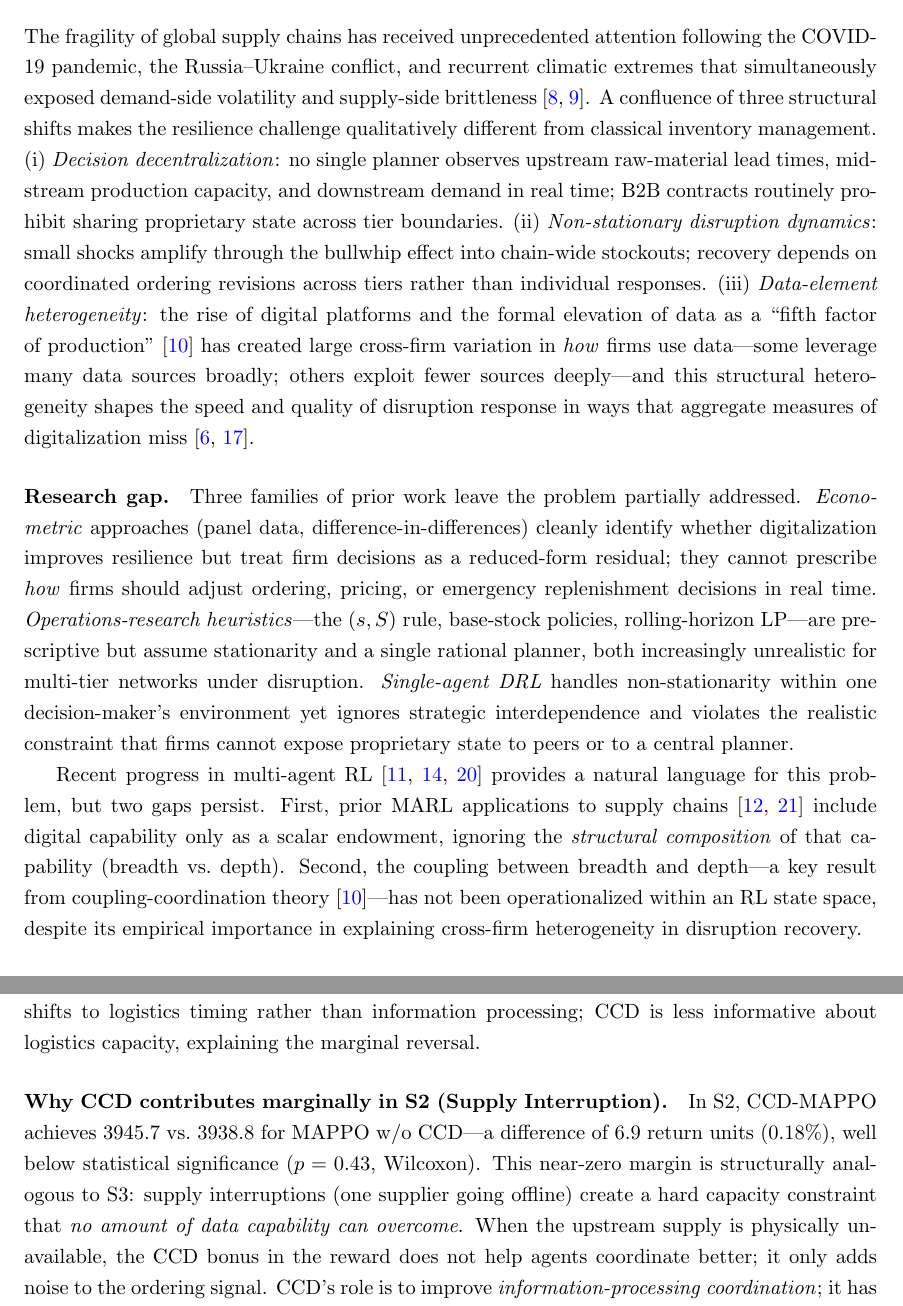
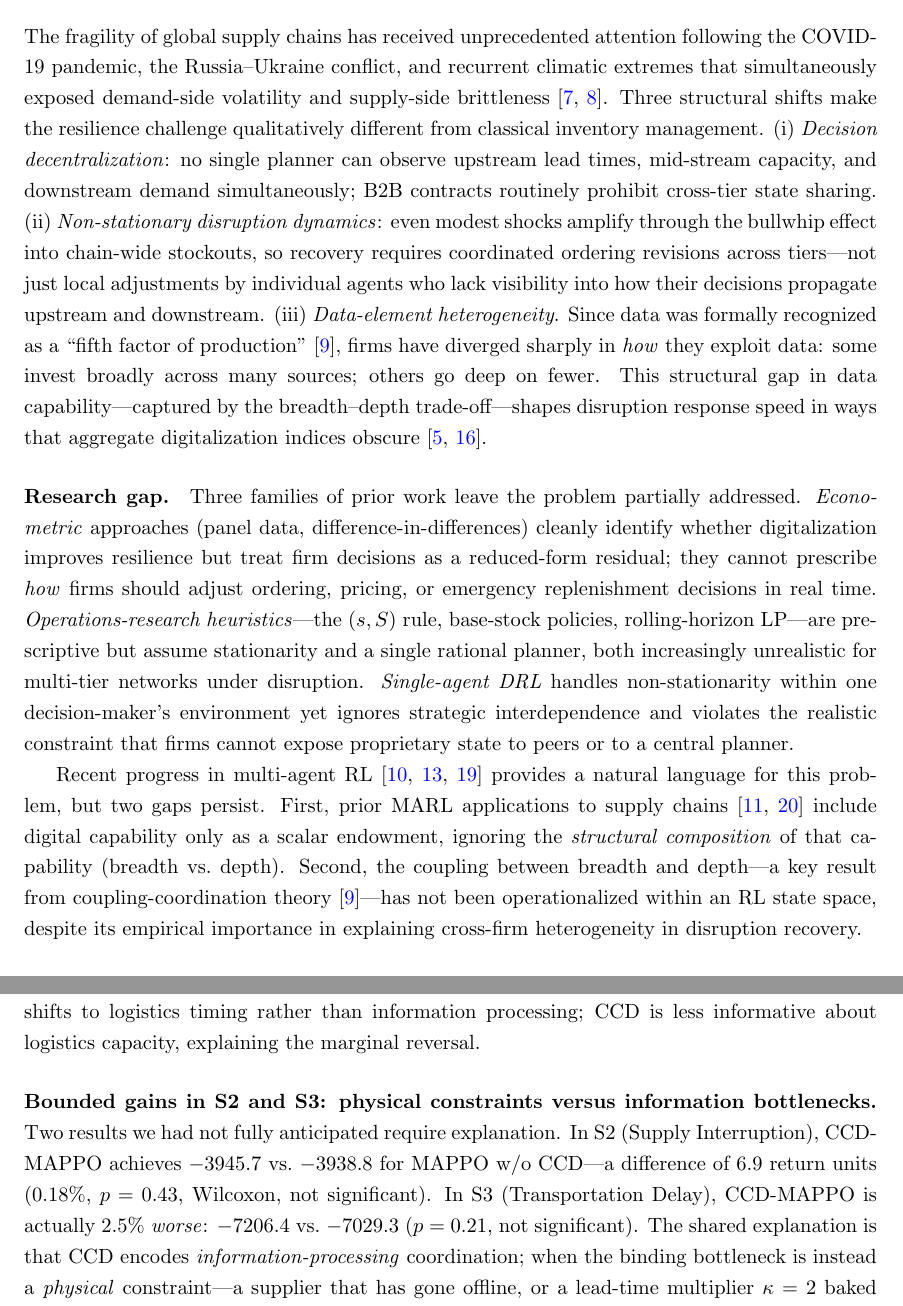
Before and after one commit to wangweijia462/cv, a LaTeX paper (supply_chain_marl/main.tex): two parts of pages 3 and 16 of 21, joined at a grey line, cut so that both start at the same text. Compiled offline with pdfLaTeX.

Commit message:
Round 4: seven targeted fixes (math, framing, de-AI)
B: Fix Lemma 1(ii) proof — replace incorrect ∂C/∂B formula with correct
   product-rule derivation (C·T simplifies to √(BD) when α=β=1/2, giving
   ∂(C·T)/∂B = √D/(2√B) > 0).

A: Replace "information-theoretic argument" in Sec 2.3 with
   "representational-efficiency argument", consistent with Proposition 1 remark
   that I(Y;CCD|B,D)=0 in the strict Shannon sense.

C: Sync IPPO reference in B2 baseline from de2020independent to
   papoudakis2021benchmarking throughout.

D: De-AI abstract opening — remove generic "escalating disruption risks /
   geopolitical tensions / pandemic shocks" framing; replace with problem-
   specific statement of what makes multi-tier coordination hard.

E: De-AI Introduction (i)(ii)(iii) — break uniform parallel syntax; vary
   sentence length and sub-clause depth across the three structural shifts.

F: De-AI S2/S3 discussion — merge two mirror-structure paragraphs into one
   unified paragraph with "we had not fully anticipated" authorial voice;
   remove residual "information-theoretic framing" reference.

G: De-AI Managerial Implications item 3 — replace generic monitoring claim
   with concessive "Even firms not yet ready to deploy MARL..." structure
   anchored to the 8–10 step early-warning lead time.

https://claude.ai/code/session_01JTWy6j2oNDKEX3HJBpL2qs

```diff
--- a/supply_chain_marl/main.tex
+++ b/supply_chain_marl/main.tex
@@ -113,20 +114,21 @@ execution; MAPPO; data-element economy; information theory.
 The fragility of global supply chains has received unprecedented attention following the
 COVID-19 pandemic, the Russia--Ukraine conflict, and recurrent climatic extremes that
 simultaneously exposed demand-side volatility and supply-side brittleness
-\citep{ivanov2020viable,hosseini2019review}.  A confluence of three structural shifts
-makes the resilience challenge qualitatively different from classical inventory
-management.  (i) \emph{Decision decentralization}: no single planner observes upstream
-raw-material lead times, mid-stream production capacity, and downstream demand in real
-time; B2B contracts routinely prohibit sharing proprietary state across tier boundaries.
-(ii) \emph{Non-stationary disruption dynamics}: small shocks amplify through the
-bullwhip effect into chain-wide stockouts; recovery depends on coordinated ordering
-revisions across tiers rather than individual responses.  (iii) \emph{Data-element
-heterogeneity}: the rise of digital platforms and the formal elevation of data as a
-``fifth factor of production'' \citep{liao1999quantitative} has created large
-cross-firm variation in \emph{how} firms use data---some leverage many data sources
-broadly; others exploit fewer sources deeply---and this structural heterogeneity shapes
-the speed and quality of disruption response in ways that aggregate measures of
-digitalization miss \citep{sheffi2005resilient,hendricks2005empirical}.
+\citep{ivanov2020viable,hosseini2019review}.  Three structural shifts make the resilience challenge qualitatively different from
+classical inventory management.
+(i) \emph{Decision decentralization}: no single planner can observe upstream lead times,
+mid-stream capacity, and downstream demand simultaneously; B2B contracts routinely
+prohibit cross-tier state sharing.
+(ii) \emph{Non-stationary disruption dynamics}: even modest shocks amplify through the
+bullwhip effect into chain-wide stockouts, so recovery requires coordinated ordering
+revisions across tiers---not just local adjustments by individual agents who lack
+visibility into how their decisions propagate upstream and downstream.
+(iii) \emph{Data-element heterogeneity}. Since data was formally recognized as a
+``fifth factor of production'' \citep{liao1999quantitative}, firms have diverged sharply
+in \emph{how} they exploit data: some invest broadly across many sources; others go deep
+on fewer.  This structural gap in data capability---captured by the breadth--depth
+trade-off---shapes disruption response speed in ways that aggregate digitalization
+indices obscure \citep{sheffi2005resilient,hendricks2005empirical}.
 
 \paragraph{Research gap.}
 Three families of prior work leave the problem partially addressed.
@@ -1232,11 +1235,11 @@ coordination load, enabling others to shift ordering to it during the surge.  Un
 than information processing; CCD is less informative about logistics capacity, explaining
 the marginal reversal.
 
-\paragraph{Why CCD contributes marginally in S2 (Supply Interruption).}
-In S2, CCD-MAPPO achieves $3945.7$ vs.\ $3938.8$ for MAPPO w/o CCD---a difference of
-$6.9$ return units ($0.18\%$), well below statistical significance ($p=0.43$, Wilcoxon).
-This near-zero margin is structurally analogous to S3: supply interruptions (one supplier
-going offline) create a hard capacity constraint that \emph{no amount of data capability
-can overcome}.  When the upstream supply is physically unavailable, the CCD bonus in
-the reward does not help agents coordinate better; it only adds noise to the ordering
-signal.  CCD's role is to improve \emph{information-processing coordination}; it has
+\paragraph{Bounded gains in S2 and S3: physical constraints versus information bottlenecks.}
+Two results we had not fully anticipated require explanation.  In S2 (Supply Interruption),
+CCD-MAPPO achieves $-3945.7$ vs.\ $-3938.8$ for MAPPO w/o CCD---a difference of $6.9$
+return units ($0.18\%$, $p=0.43$, Wilcoxon, not significant).  In S3 (Transportation Delay),
+CCD-MAPPO is actually $2.5\%$ \emph{worse}: $-7206.4$ vs.\ $-7029.3$ ($p=0.21$, not
+significant).  The shared explanation is that CCD encodes \emph{information-processing}
+coordination; when the binding bottleneck is instead a \emph{physical} constraint---a
+supplier that has gone offline, or a lead-time multiplier $\kappa=2$ baked into the
```
Also changed, not shown: supply_chain_marl/main.pdf, supply_chain_marl/main.tex (49 more changed lines).
